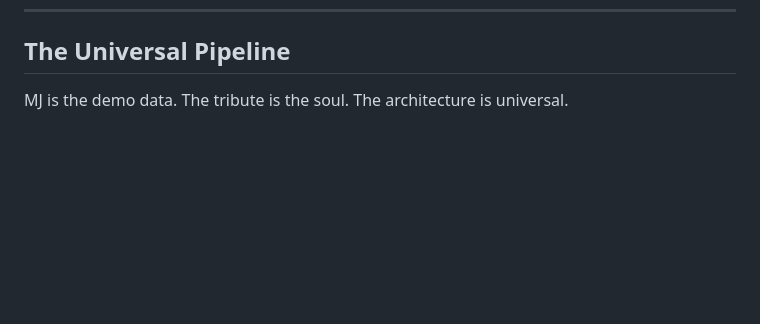
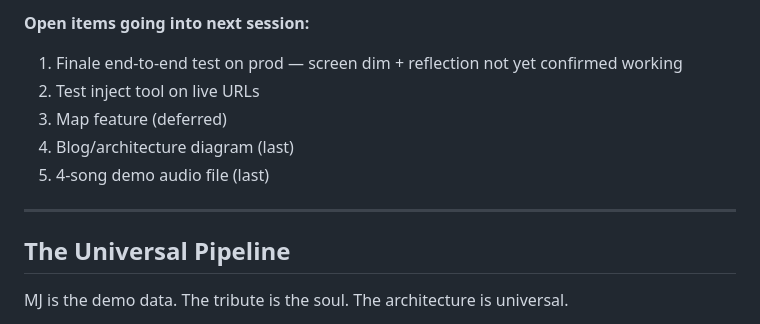
Before and after one commit to shahidla/MJ, a Markdown page: project_context.md, the part around one of its changes. GitHub-like rendering; blank space fills up the shorter version.

Commit message:
docs: update project_context with 2026-05-13 session summary
Co-Authored-By: Claude Sonnet 4.6 <noreply@anthropic.com>

```diff
--- a/project_context.md
+++ b/project_context.md
@@ -924,3 +973,12 @@ audio/pcm Solace topic removed — ElevenLabs runs in bridge, no subscriber need
+**Open items going into next session:**
+1. Finale end-to-end test on prod — screen dim + reflection not yet confirmed working
+2. Test inject tool on live URLs
+3. Map feature (deferred)
+4. Blog/architecture diagram (last)
+5. 4-song demo audio file (last)
+
+---
+
 ## The Universal Pipeline
 
 MJ is the demo data. The tribute is the soul. The architecture is universal.
```
Also changed, not shown: other parts of project_context.md (+50 -1 lines).
